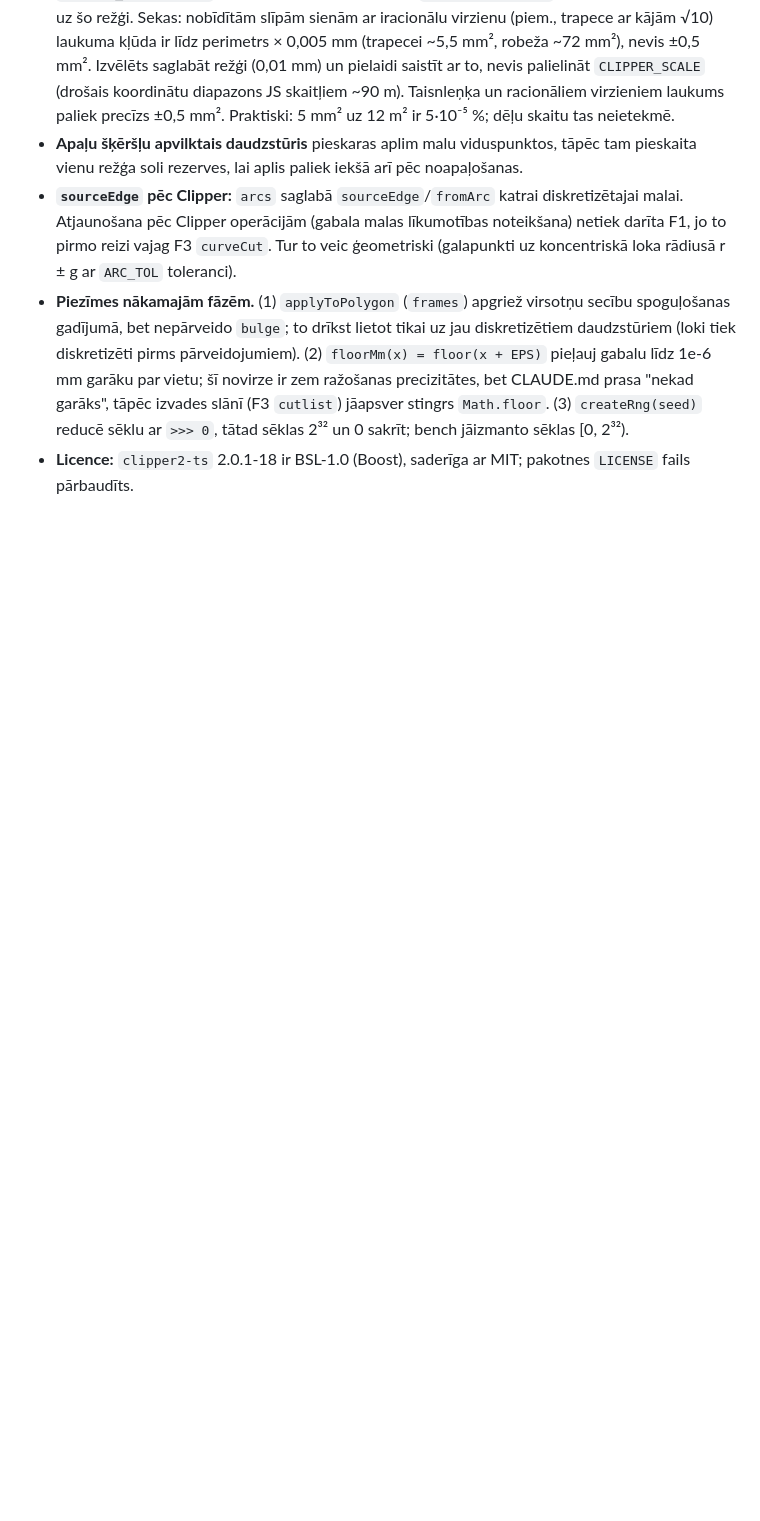
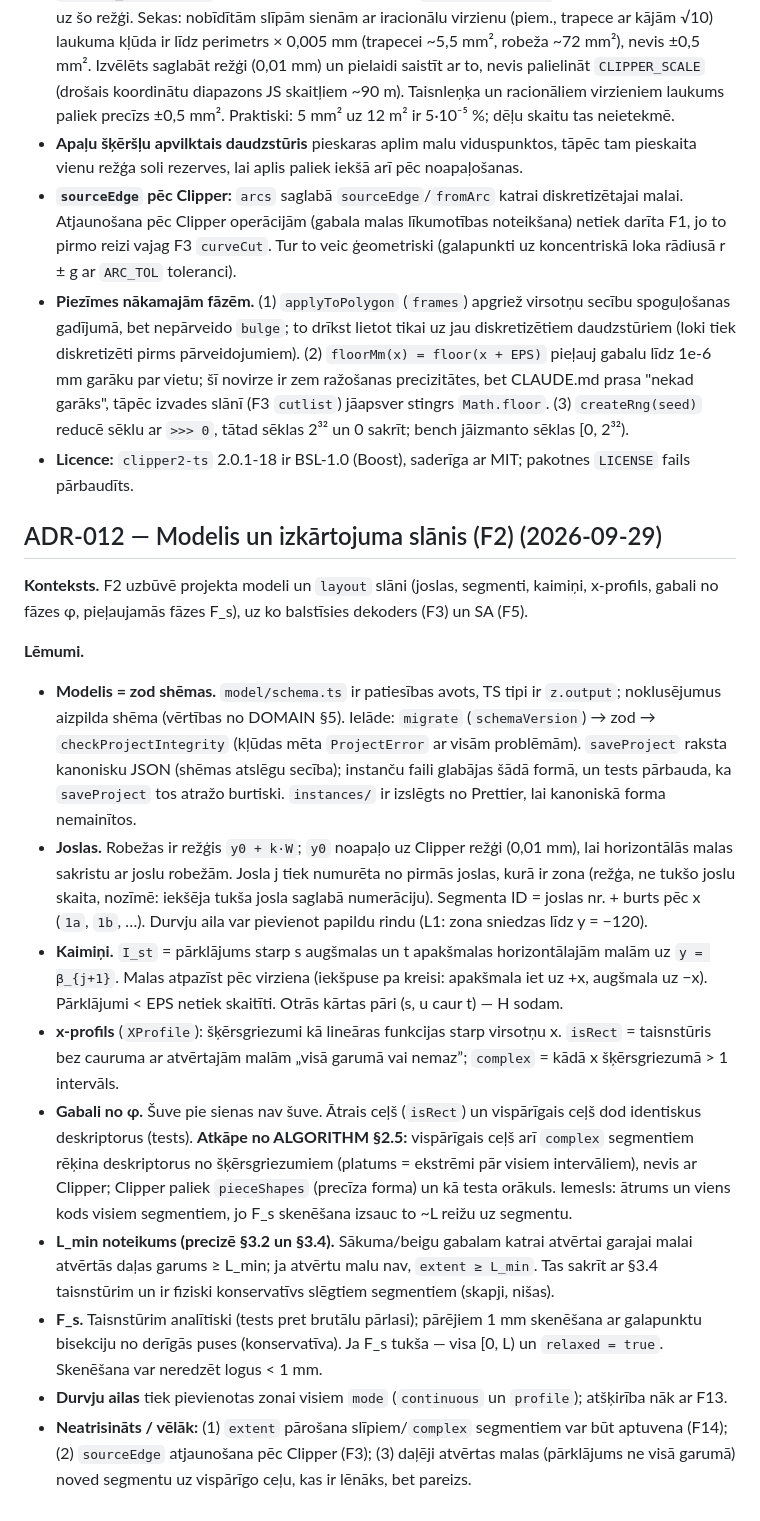
Before and after one commit to WilsonDaCrab/laminate-planner, a Markdown page: docs/DECISIONS.md, the part around the change. Drawn GitHub-style; blank space fills up the shorter version.

Commit message:
docs: ADR-012, ALGORITHM 2.5/3.2/3.4 clarifications, mark F2 tasks
Co-Authored-By: Claude Sonnet 5.5 <noreply@anthropic.com>

```diff
--- a/docs/DECISIONS.md
+++ b/docs/DECISIONS.md
@@ -115,3 +115,19 @@ Aprēķini notiek klientā Web Worker. Serveris nav vajadzīgs.
 - **`sourceEdge` pēc Clipper:** `arcs` saglabā `sourceEdge`/`fromArc` katrai diskretizētajai malai. Atjaunošana pēc Clipper operācijām (gabala malas līkumotības noteikšana) netiek darīta F1, jo to pirmo reizi vajag F3 `curveCut`. Tur to veic ģeometriski (galapunkti uz koncentriskā loka rādiusā r ± g ar `ARC_TOL` toleranci).
 - **Piezīmes nākamajām fāzēm.** (1) `applyToPolygon` (`frames`) apgriež virsotņu secību spoguļošanas gadījumā, bet nepārveido `bulge`; to drīkst lietot tikai uz jau diskretizētiem daudzstūriem (loki tiek diskretizēti pirms pārveidojumiem). (2) `floorMm(x) = floor(x + EPS)` pieļauj gabalu līdz 1e-6 mm garāku par vietu; šī novirze ir zem ražošanas precizitātes, bet CLAUDE.md prasa "nekad garāks", tāpēc izvades slānī (F3 `cutlist`) jāapsver stingrs `Math.floor`. (3) `createRng(seed)` reducē sēklu ar `>>> 0`, tātad sēklas 2³² un 0 sakrīt; bench jāizmanto sēklas [0, 2³²).
 - **Licence:** `clipper2-ts` 2.0.1-18 ir BSL-1.0 (Boost), saderīga ar MIT; pakotnes `LICENSE` fails pārbaudīts.
+
+## ADR-012 — Modelis un izkārtojuma slānis (F2) (2026-09-29)
+
+**Konteksts.** F2 uzbūvē projekta modeli un `layout` slāni (joslas, segmenti, kaimiņi, x-profils, gabali no fāzes φ, pieļaujamās fāzes F_s), uz ko balstīsies dekoders (F3) un SA (F5).
+
+**Lēmumi.**
+
+- **Modelis = zod shēmas.** `model/schema.ts` ir patiesības avots, TS tipi ir `z.output`; noklusējumus aizpilda shēma (vērtības no DOMAIN §5). Ielāde: `migrate` (`schemaVersion`) → zod → `checkProjectIntegrity` (kļūdas mēta `ProjectError` ar visām problēmām). `saveProject` raksta kanonisku JSON (shēmas atslēgu secība); instanču faili glabājas šādā formā, un tests pārbauda, ka `saveProject` tos atražo burtiski. `instances/` ir izslēgts no Prettier, lai kanoniskā forma nemainītos.
+- **Joslas.** Robežas ir režģis `y0 + k·W`; `y0` noapaļo uz Clipper režģi (0,01 mm), lai horizontālās malas sakristu ar joslu robežām. Josla j tiek numurēta no pirmās joslas, kurā ir zona (režģa, ne tukšo joslu skaita, nozīmē: iekšēja tukša josla saglabā numerāciju). Segmenta ID = joslas nr. + burts pēc x (`1a`, `1b`, …). Durvju aila var pievienot papildu rindu (L1: zona sniedzas līdz y = −120).
+- **Kaimiņi.** `I_st` = pārklājums starp s augšmalas un t apakšmalas horizontālajām malām uz `y = β_{j+1}`. Malas atpazīst pēc virziena (iekšpuse pa kreisi: apakšmala iet uz +x, augšmala uz −x). Pārklājumi < EPS netiek skaitīti. Otrās kārtas pāri (s, u caur t) — H sodam.
+- **x-profils** (`XProfile`): šķērsgriezumi kā lineāras funkcijas starp virsotņu x. `isRect` = taisnstūris bez cauruma ar atvērtajām malām „visā garumā vai nemaz”; `complex` = kādā x šķērsgriezumā > 1 intervāls.
+- **Gabali no φ.** Šuve pie sienas nav šuve. Ātrais ceļš (`isRect`) un vispārīgais ceļš dod identiskus deskriptorus (tests). **Atkāpe no ALGORITHM §2.5:** vispārīgais ceļš arī `complex` segmentiem rēķina deskriptorus no šķērsgriezumiem (platums = ekstrēmi pār visiem intervāliem), nevis ar Clipper; Clipper paliek `pieceShapes` (precīza forma) un kā testa orākuls. Iemesls: ātrums un viens kods visiem segmentiem, jo F_s skenēšana izsauc to ~L reižu uz segmentu.
+- **L_min noteikums (precizē §3.2 un §3.4).** Sākuma/beigu gabalam katrai atvērtai garajai malai atvērtās daļas garums ≥ L_min; ja atvērtu malu nav, `extent ≥ L_min`. Tas sakrīt ar §3.4 taisnstūrim un ir fiziski konservatīvs slēgtiem segmentiem (skapji, nišas).
+- **F_s.** Taisnstūrim analītiski (tests pret brutālu pārlasi); pārējiem 1 mm skenēšana ar galapunktu bisekciju no derīgās puses (konservatīva). Ja F_s tukša — visa [0, L) un `relaxed = true`. Skenēšana var neredzēt logus < 1 mm.
+- **Durvju ailas** tiek pievienotas zonai visiem `mode` (`continuous` un `profile`); atšķirība nāk ar F13.
+- **Neatrisināts / vēlāk:** (1) `extent` pārošana slīpiem/`complex` segmentiem var būt aptuvena (F14); (2) `sourceEdge` atjaunošana pēc Clipper (F3); (3) daļēji atvērtas malas (pārklājums ne visā garumā) noved segmentu uz vispārīgo ceļu, kas ir lēnāks, bet pareizs.
```
Also changed, not shown: docs/ALGORITHM.md (+5 -3 lines), docs/ROADMAP.md (+7 -7 lines).
